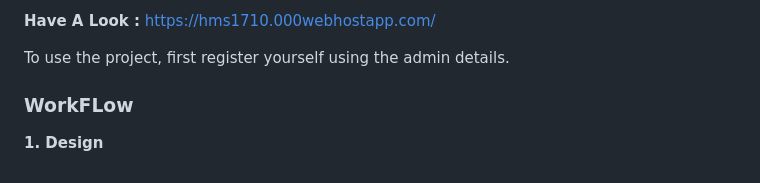
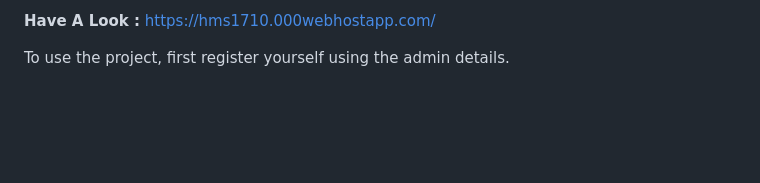
Before and after one commit to liberty-1776/Hostel-Management-System, a Markdown page: README.md, the part around the change. Rendered like a GitHub page; blank space fills up the shorter version.

```diff
--- a/README.md
+++ b/README.md
@@ -60,7 +60,3 @@ This project was built as a course work for Software Engineering.
 <b>Have A Look :</b> https://hms1710.000webhostapp.com/
 
 To use the project, first register yourself using the admin details.
-
-<h3>WorkFLow</h3>
-
-<b>1. Design</b>
```
